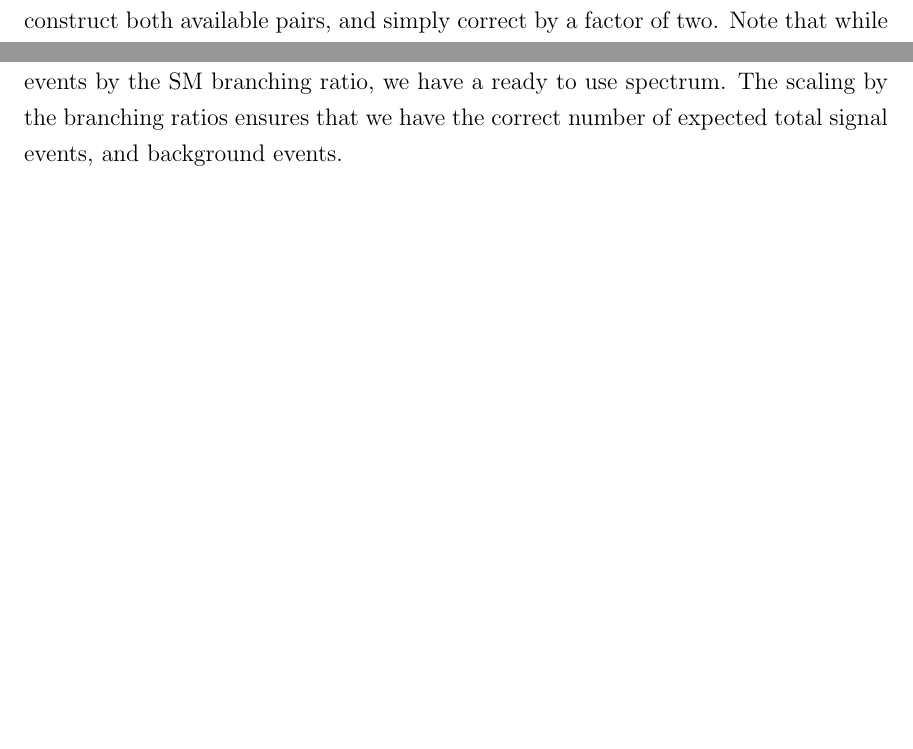
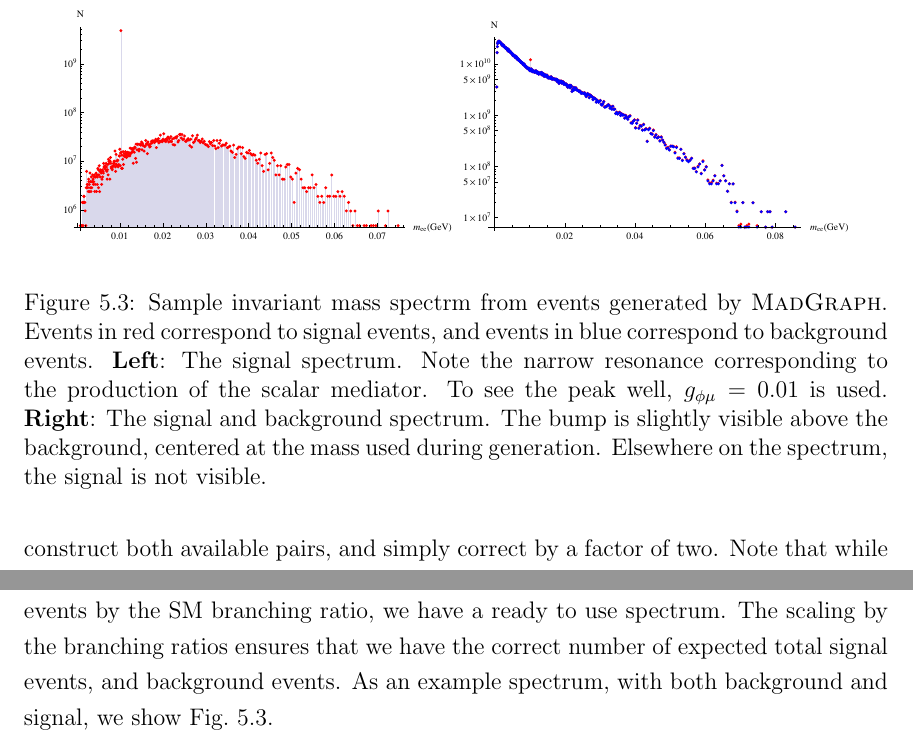
Before and after one commit to drglove/masters-thesis, a LaTeX thesis (thesis.tex, which reads chapters/5/sec_muon.tex, macros/use_packages.tex): two parts of page 38 of 47 before the commit and two parts of page 38 of 48 after it, joined at a grey line, cut at the place of the change, the shorter picture padded with empty space. Compiled offline with pdfLaTeX.

Commit message:
Example spectrum in subfigure Used analyze-run on run_100, rescaled to gphi = 0.01

```diff
--- a/chapters/5/sec_muon.tex
+++ b/chapters/5/sec_muon.tex
@@ -111,3 +111,22 @@ For now, we simply use the mass resolution at $10\textrm{MeV}$ as written down,
 With this mass resolution in mind, we go bin each of the spectra.
 After scaling up the total number of events to $10^{15}~(5.5\times 10^{16})$ for \mueee phase I (phase II), scaling the signal events by the branching ratio of the signal, and scaling the background events by the SM branching ratio, we have a ready to use spectrum.
 The scaling by the branching ratios ensures that we have the correct number of expected total signal events, and background events.
+As an example spectrum, with both background and signal, we show Fig.\ \ref{fig:mu_eeenunu_scalar_spectrum}.
+
+\begin{figure}[t]
+    \centering
+    \begin{subfigure}[b]{0.45\textwidth}
+        \centering
+        \includegraphics[width=\textwidth]{Figures/spectra/mu_eeenunu_scalar}
+        \label{fig:mu_eeenunu_scalar}
+    \end{subfigure}
+    \begin{subfigure}[b]{0.45\textwidth}
+        \centering
+        \includegraphics[width=\textwidth]{Figures/spectra/mu_eeenunu_scalar_background}
+        \label{fig:mu_eeenunu_scalar_background}
+    \end{subfigure}
+    \caption{Sample invariant mass spectrm from events generated by \madgraph. Events in red correspond to signal events, and events in blue correspond to background events.
+            \textbf{Left}: The signal spectrum. Note the narrow resonance corresponding to the production of the scalar mediator. To see the peak well, $g_{\phi\mu} = 0.01$ is used.
+            \textbf{Right}: The signal and background spectrum. The bump is slightly visible above the background, centered at the mass used during generation. Elsewhere on the spectrum, the signal is not visible.}
+    \label{fig:mu_eeenunu_scalar_spectrum}
+\end{figure}
--- a/macros/use_packages.tex
+++ b/macros/use_packages.tex
@@ -18,6 +18,7 @@
 \usepackage{graphics}
 \usepackage{graphicx}   % A package to allow insertion of
                         % external image files
+\usepackage{subcaption} % subfigures etc.
 
 % Editing
 \usepackage{xargs}      % Use more than one optional parameter in a new commands
```
Also changed, not shown: Figures/spectra/mu_eeenunu_scalar.eps (added), Figures/spectra/mu_eeenunu_scalar_background.eps (added).
